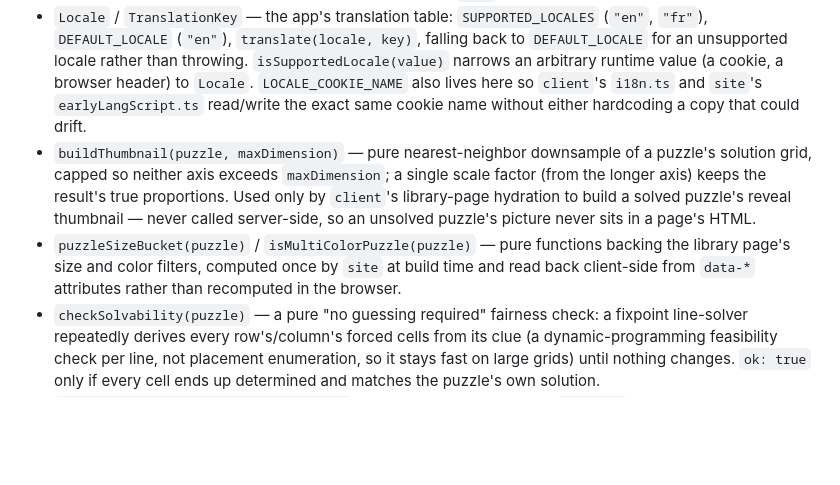
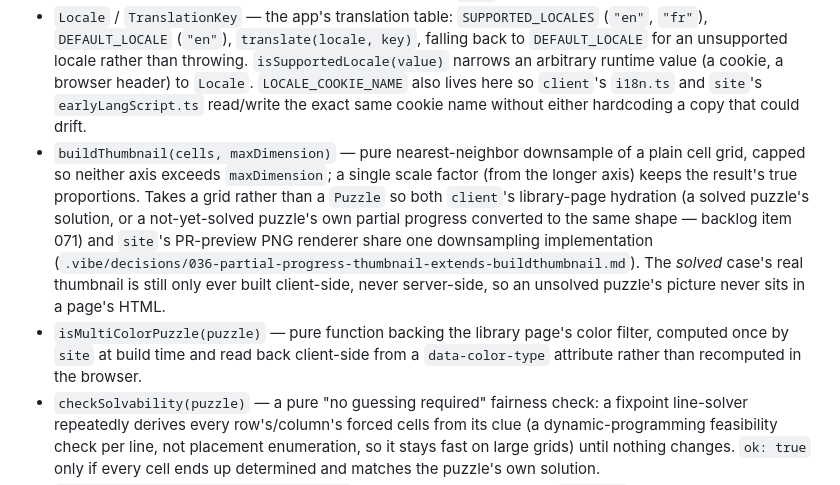
Before and after one commit to neolao/kindle-nonograms, a Markdown page: docs/architecture.md, the part around one of its changes. Drawn GitHub-style; blank space fills up the shorter version.

```diff
--- a/docs/architecture.md
+++ b/docs/architecture.md
@@ -26,8 +26,8 @@ Domain types and pure helpers used by both `client` and `site`. No dependencies
 - `PlayerCellMark` / `PuzzleProgress` — a player's progress: one mark per cell (`number | "marked" | null`), same shape as the solution grid. `createEmptyProgressGrid(width, height)` builds a fresh one. `isPuzzleSolved(puzzle, progress)` is true only when every solution-filled cell was marked with its exact color and no solution-empty cell was incorrectly filled. `correctWrongCells(puzzle, progress)` returns a new grid with every cell that doesn't match the solution cleared back to untouched, sharing its per-cell correctness predicate with `isPuzzleSolved` so the two can never disagree; an untouched cell is never treated as a mistake, even where the solution requires a fill.
 - `BooleanGridExport` / `fromBooleanGridExport` — converts the sibling `remarkable-nonogram-generator` project's export shape (a boolean solution grid, no palette, no id) into a `Puzzle`: `true` cells become color index `0`, `false` cells become empty, and the palette is `["#000000"]`. The caller supplies the `id`, which also becomes the puzzle's name when the export's own `name` is missing or blank.
 - `Locale` / `TranslationKey` — the app's translation table: `SUPPORTED_LOCALES` (`"en"`, `"fr"`), `DEFAULT_LOCALE` (`"en"`), `translate(locale, key)`, falling back to `DEFAULT_LOCALE` for an unsupported locale rather than throwing. `isSupportedLocale(value)` narrows an arbitrary runtime value (a cookie, a browser header) to `Locale`. `LOCALE_COOKIE_NAME` also lives here so `client`'s `i18n.ts` and `site`'s `earlyLangScript.ts` read/write the exact same cookie name without either hardcoding a copy that could drift.
-- `buildThumbnail(puzzle, maxDimension)` — pure nearest-neighbor downsample of a puzzle's solution grid, capped so neither axis exceeds `maxDimension`; a single scale factor (from the longer axis) keeps the result's true proportions. Used only by `client`'s library-page hydration to build a solved puzzle's reveal thumbnail — never called server-side, so an unsolved puzzle's picture never sits in a page's HTML.
-- `puzzleSizeBucket(puzzle)` / `isMultiColorPuzzle(puzzle)` — pure functions backing the library page's size and color filters, computed once by `site` at build time and read back client-side from `data-*` attributes rather than recomputed in the browser.
+- `buildThumbnail(cells, maxDimension)` — pure nearest-neighbor downsample of a plain cell grid, capped so neither axis exceeds `maxDimension`; a single scale factor (from the longer axis) keeps the result's true proportions. Takes a grid rather than a `Puzzle` so both `client`'s library-page hydration (a solved puzzle's solution, or a not-yet-solved puzzle's own partial progress converted to the same shape — backlog item 071) and `site`'s PR-preview PNG renderer share one downsampling implementation (`.vibe/decisions/036-partial-progress-thumbnail-extends-buildthumbnail.md`). The *solved* case's real thumbnail is still only ever built client-side, never server-side, so an unsolved puzzle's picture never sits in a page's HTML.
+- `isMultiColorPuzzle(puzzle)` — pure function backing the library page's color filter, computed once by `site` at build time and read back client-side from a `data-color-type` attribute rather than recomputed in the browser.
 - `checkSolvability(puzzle)` — a pure "no guessing required" fairness check: a fixpoint line-solver repeatedly derives every row's/column's forced cells from its clue (a dynamic-programming feasibility check per line, not placement enumeration, so it stays fast on large grids) until nothing changes. `ok: true` only if every cell ends up determined and matches the puzzle's own solution.
 - `findDuplicatePuzzle(puzzle, existing)` — returns the first puzzle in `existing` whose `width`/`height`/`cells` exactly match `puzzle`'s, ignoring `id`/`name`/`palette`.
 - `contrastingTextColor(backgroundHex)` — picks black or white, whichever wins the WCAG contrast ratio against a background hex, falling back to black for a malformed color. Normalizes 3-digit shorthand (`#rgb`) and 8-digit alpha (`#rrggbbaa`, alpha byte ignored — a swatch always renders as an opaque fill) hex to 6-digit before computing contrast, so a puzzle palette color written in either format still gets the correct answer instead of the malformed-input fallback (backlog item 049). Shared by `site` (baking a swatch's checkmark color into static HTML) and `client` (rebuilding the same swatch at runtime) so the two can never pick different colors for the same input.
```
Also changed, not shown: other parts of docs/architecture.md (+6 -5 lines), README.md (+4 -2 lines).
